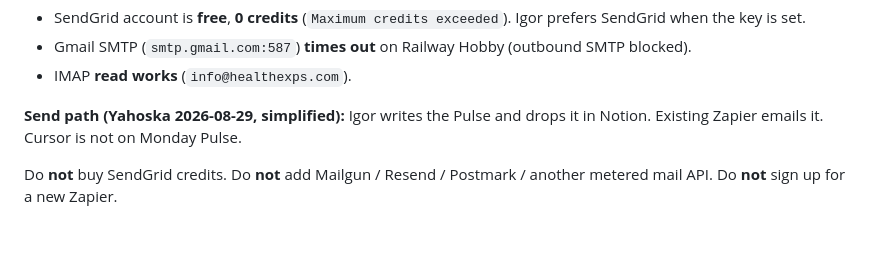
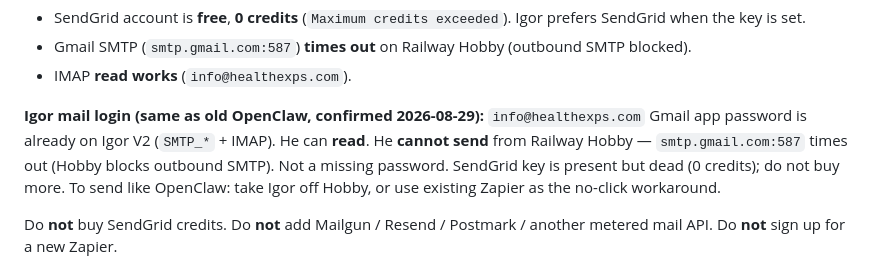
Before and after one commit to yperez-dot/igor-config, a Markdown page: igor-config-full.md, the part around the change. Drawn GitHub-style; blank space fills up the shorter version.

```diff
--- a/igor-config-full.md
+++ b/igor-config-full.md
@@ -1053,7 +1053,7 @@ This is **Railway**, not a Linux crontab on BOSGAME. Old OpenClaw catalog jobs a
 - Gmail SMTP (`smtp.gmail.com:587`) **times out** on Railway Hobby (outbound SMTP blocked).
 - IMAP **read works** (`info@healthexps.com`).
 
-**Send path (Yahoska 2026-08-29, simplified):** Igor writes the Pulse and drops it in Notion. Existing Zapier emails it. Cursor is not on Monday Pulse.
+**Igor mail login (same as old OpenClaw, confirmed 2026-08-29):** `info@healthexps.com` Gmail app password is already on Igor V2 (`SMTP_*` + IMAP). He can **read**. He **cannot send** from Railway Hobby — `smtp.gmail.com:587` times out (Hobby blocks outbound SMTP). Not a missing password. SendGrid key is present but dead (0 credits); do not buy more. To send like OpenClaw: take Igor off Hobby, or use existing Zapier as the no-click workaround.
 
 Do **not** buy SendGrid credits. Do **not** add Mailgun / Resend / Postmark / another metered mail API. Do **not** sign up for a new Zapier.
 
```
Also changed, not shown: AGENT-PULSE.md (+1 -1 lines).
